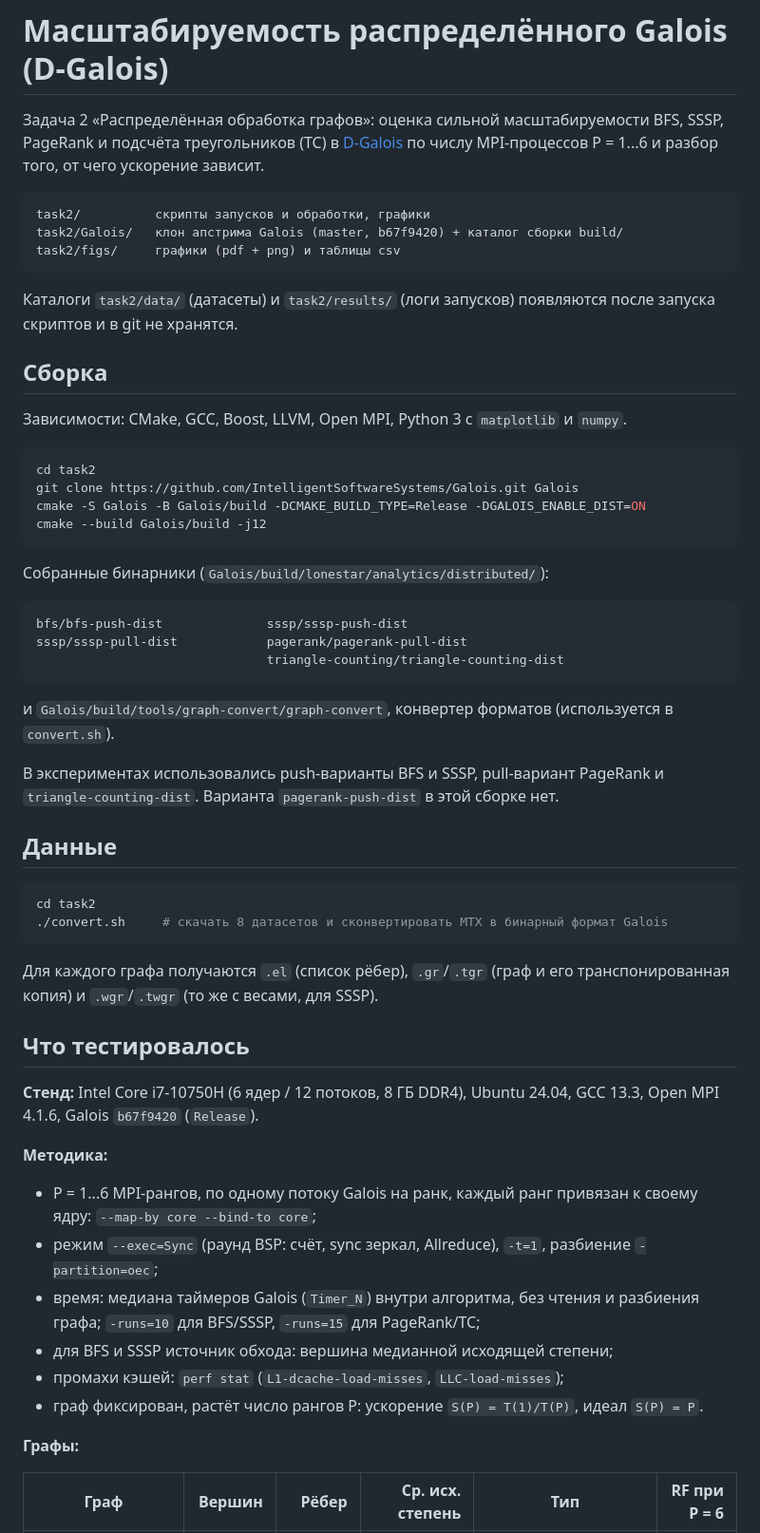
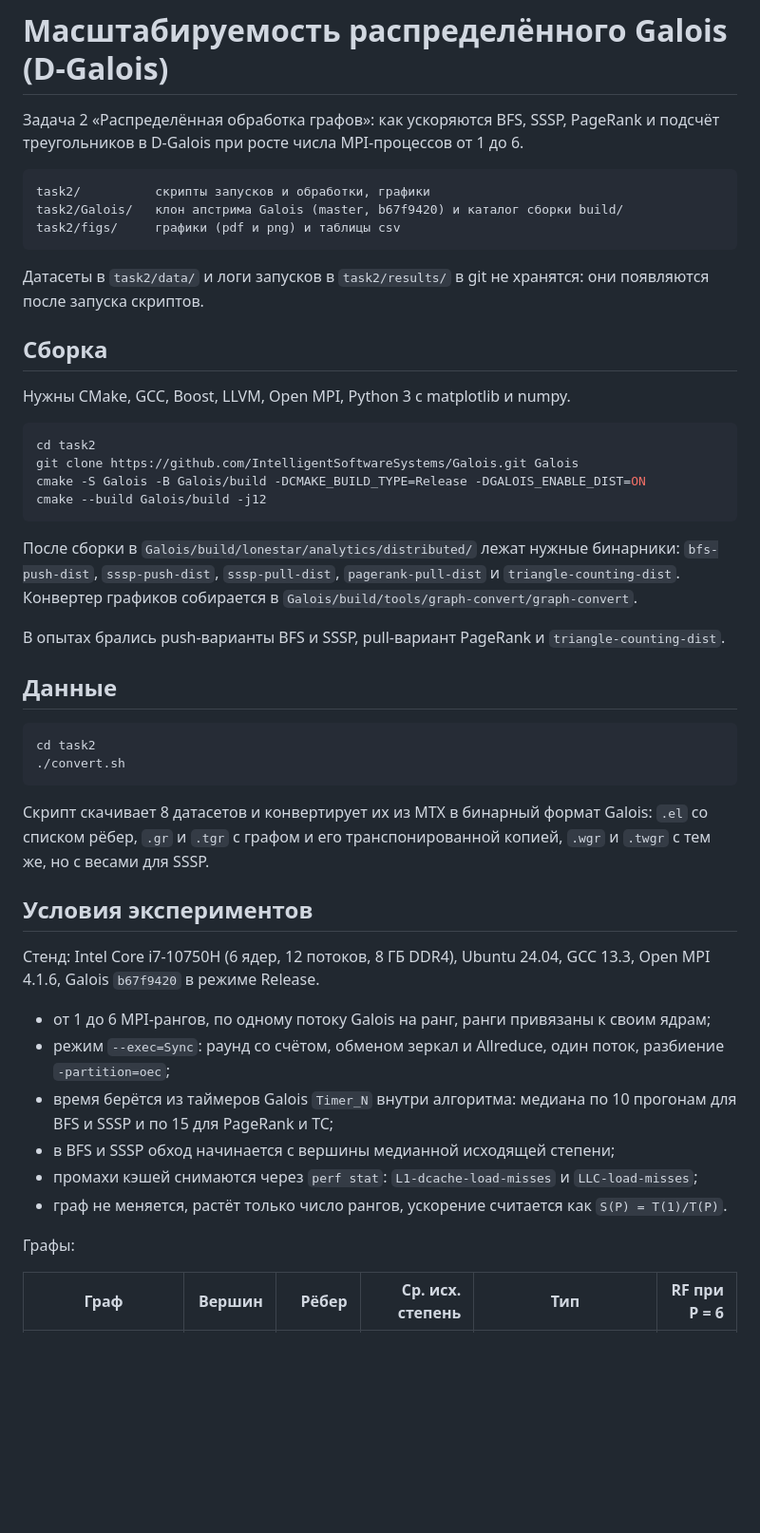
Before and after one commit to spisladqo/graphs, a Markdown page: README.md, the part around one of its changes. Shown at 95% size. GitHub-like rendering; blank space fills up the shorter version.

Commit message:
docs: update readme

````diff
--- a/README.md
+++ b/README.md
@@ -1,21 +1,20 @@
 # Масштабируемость распределённого Galois (D-Galois)
 
-Задача 2 «Распределённая обработка графов»: оценка сильной масштабируемости BFS,
-SSSP, PageRank и подсчёта треугольников (TC) в [D-Galois](https://github.com/IntelligentSoftwareSystems/Galois/tree/master/lonestar/analytics/distributed)
-по числу MPI-процессов P = 1...6 и разбор того, от чего ускорение зависит.
+Задача 2 «Распределённая обработка графов»: как ускоряются BFS, SSSP, PageRank
+и подсчёт треугольников в D-Galois при росте числа MPI-процессов от 1 до 6.
 
 ```
 task2/          скрипты запусков и обработки, графики
-task2/Galois/   клон апстрима Galois (master, b67f9420) + каталог сборки build/
-task2/figs/     графики (pdf + png) и таблицы csv
+task2/Galois/   клон апстрима Galois (master, b67f9420) и каталог сборки build/
+task2/figs/     графики (pdf и png) и таблицы csv
 ```
 
-Каталоги `task2/data/` (датасеты) и `task2/results/` (логи запусков) появляются
-после запуска скриптов и в git не хранятся.
+Датасеты в `task2/data/` и логи запусков в `task2/results/` в git не хранятся:
+они появляются после запуска скриптов.
 
 ## Сборка
 
-Зависимости: CMake, GCC, Boost, LLVM, Open MPI, Python 3 с `matplotlib` и `numpy`.
+Нужны CMake, GCC, Boost, LLVM, Open MPI, Python 3 с matplotlib и numpy.
 
 ```bash
 cd task2
@@ -24,48 +23,42 @@ cmake -S Galois -B Galois/build -DCMAKE_BUILD_TYPE=Release -DGALOIS_ENABLE_DIST=
 cmake --build Galois/build -j12
 ```
 
-Собранные бинарники (`Galois/build/lonestar/analytics/distributed/`):
+После сборки в `Galois/build/lonestar/analytics/distributed/` лежат нужные
+бинарники: `bfs-push-dist`, `sssp-push-dist`, `sssp-pull-dist`,
+`pagerank-pull-dist` и `triangle-counting-dist`. Конвертер графиков собирается
+в `Galois/build/tools/graph-convert/graph-convert`.
 
-```
-bfs/bfs-push-dist              sssp/sssp-push-dist
-sssp/sssp-pull-dist            pagerank/pagerank-pull-dist
-                               triangle-counting/triangle-counting-dist
-```
-
-и `Galois/build/tools/graph-convert/graph-convert`, конвертер форматов
-(используется в `convert.sh`).
-
-В экспериментах использовались push-варианты BFS и SSSP, pull-вариант PageRank
-и `triangle-counting-dist`. Варианта `pagerank-push-dist` в этой сборке нет.
+В опытах брались push-варианты BFS и SSSP, pull-вариант PageRank и
+`triangle-counting-dist`.
 
 ## Данные
 
 ```bash
 cd task2
-./convert.sh     # скачать 8 датасетов и сконвертировать MTX в бинарный формат Galois
+./convert.sh
 ```
 
-Для каждого графа получаются `.el` (список рёбер), `.gr`/`.tgr` (граф и его
-транспонированная копия) и `.wgr`/`.twgr` (то же с весами, для SSSP).
+Скрипт скачивает 8 датасетов и конвертирует их из MTX в бинарный формат
+Galois: `.el` со списком рёбер, `.gr` и `.tgr` с графом и его транспонированной
+копией, `.wgr` и `.twgr` с тем же, но с весами для SSSP.
 
-## Что тестировалось
+## Условия экспериментов
 
-**Стенд:** Intel Core i7-10750H (6 ядер / 12 потоков, 8 ГБ DDR4), Ubuntu 24.04,
-GCC 13.3, Open MPI 4.1.6, Galois `b67f9420` (`Release`).
+Стенд: Intel Core i7-10750H (6 ядер, 12 потоков, 8 ГБ DDR4), Ubuntu 24.04,
+GCC 13.3, Open MPI 4.1.6, Galois `b67f9420` в режиме Release.
 
-**Методика:**
+* от 1 до 6 MPI-рангов, по одному потоку Galois на ранг, ранги привязаны к своим ядрам;
+* режим `--exec=Sync`: раунд со счётом, обменом зеркал и Allreduce, один поток,
+  разбиение `-partition=oec`;
+* время берётся из таймеров Galois `Timer_N` внутри алгоритма: медиана по
+  10 прогонам для BFS и SSSP и по 15 для PageRank и TC;
+* в BFS и SSSP обход начинается с вершины медианной исходящей степени;
+* промахи кэшей снимаются через `perf stat`: `L1-dcache-load-misses`
+  и `LLC-load-misses`;
+* граф не меняется, растёт только число рангов, ускорение считается как
+  `S(P) = T(1)/T(P)`.
 
-* P = 1...6 MPI-рангов, по одному потоку Galois на ранк, каждый ранг привязан к
-  своему ядру: `--map-by core --bind-to core`;
-* режим `--exec=Sync` (раунд BSP: счёт, sync зеркал, Allreduce), `-t=1`,
-  разбиение `-partition=oec`;
-* время: медиана таймеров Galois (`Timer_N`) внутри алгоритма, без чтения и
-  разбиения графа; `-runs=10` для BFS/SSSP, `-runs=15` для PageRank/TC;
-* для BFS и SSSP источник обхода: вершина медианной исходящей степени;
-* промахи кэшей: `perf stat` (`L1-dcache-load-misses`, `LLC-load-misses`);
-* граф фиксирован, растёт число рангов P: ускорение `S(P) = T(1)/T(P)`, идеал `S(P) = P`.
-
-**Графы:**
+Графы:
 
 | Граф | Вершин | Рёбер | Ср. исх. степень | Тип | RF при P = 6 |
 | --- | ---: | ---: | ---: | --- | ---: |
````
Also changed, not shown: other parts of README.md (+29 -44 lines).
